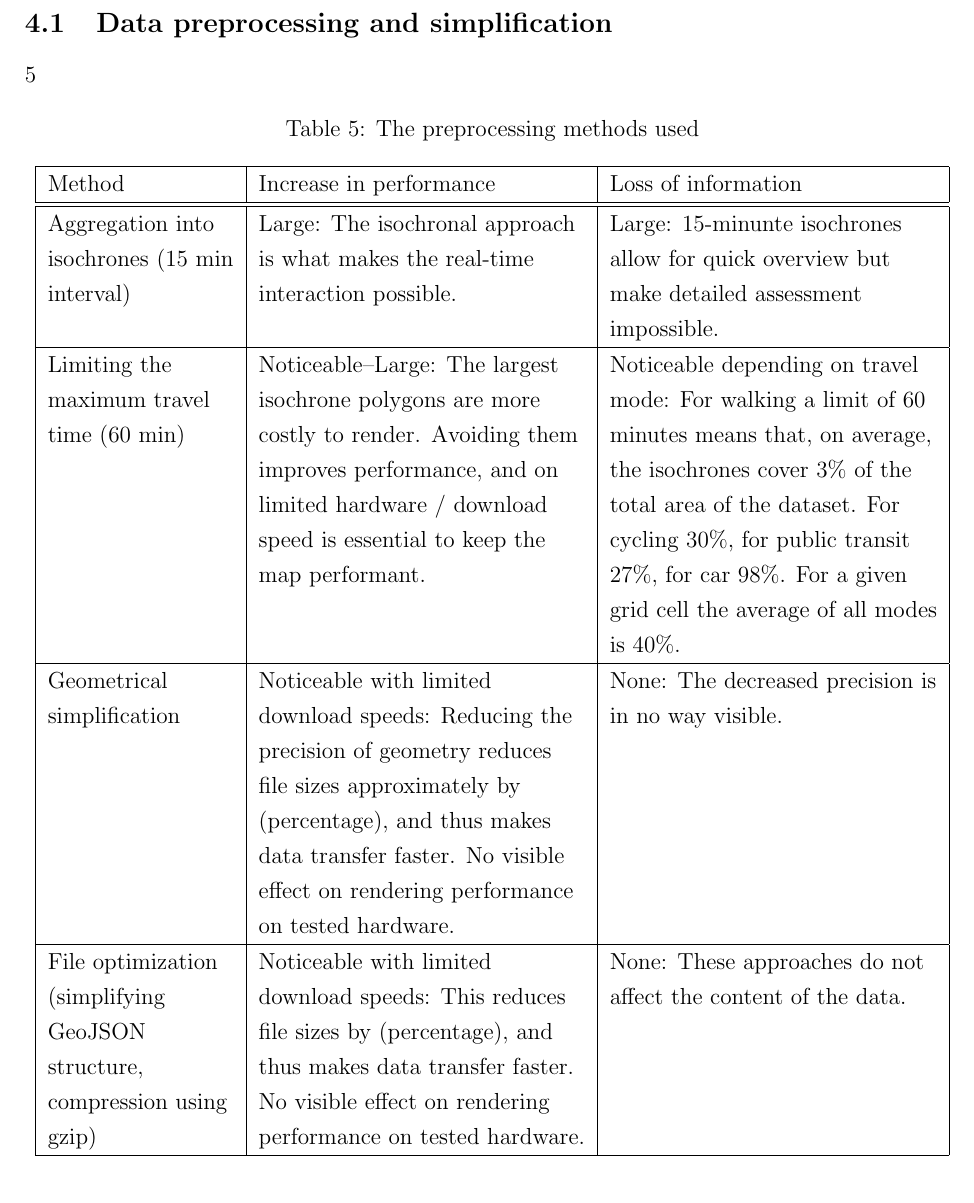
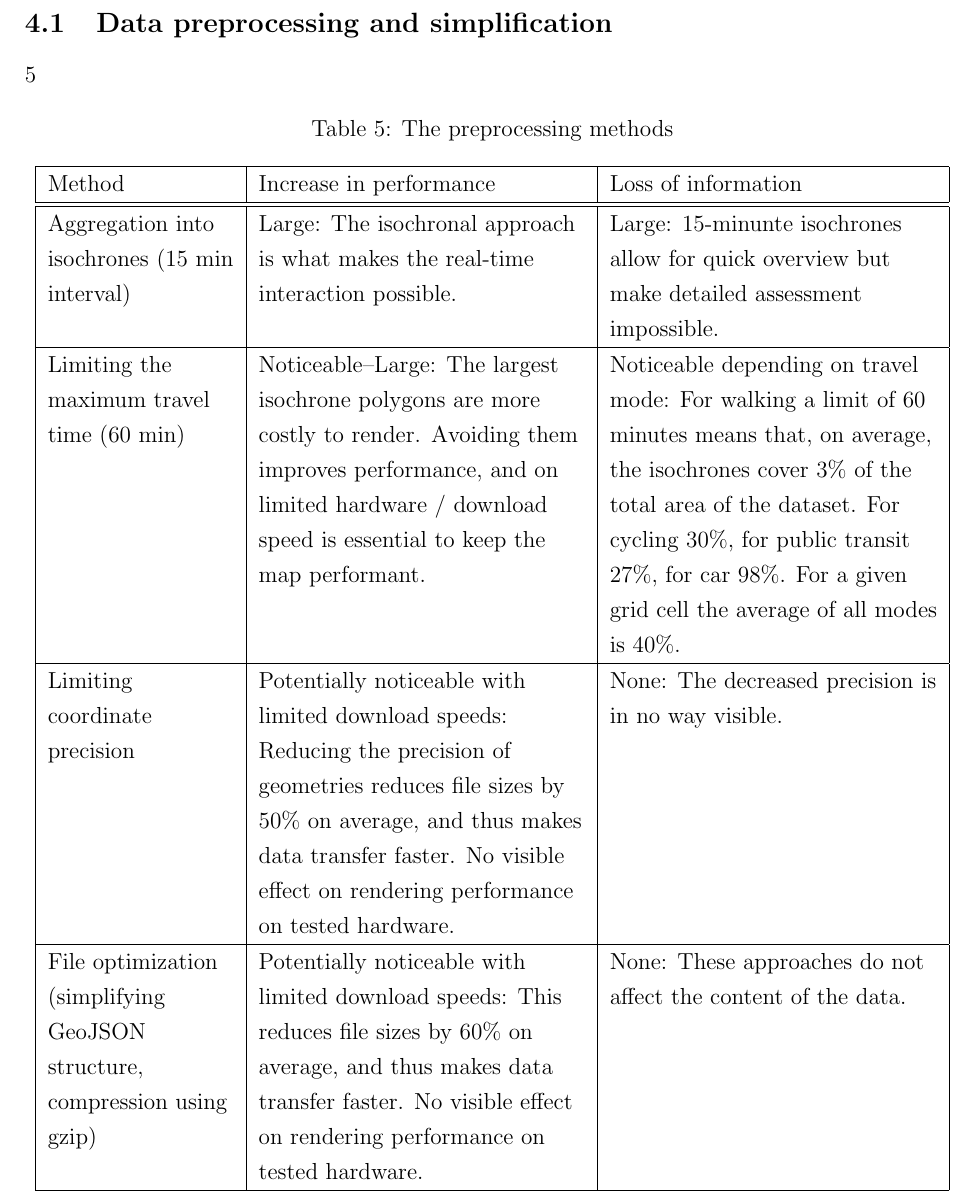
Before and after one commit to eemilhaa/thesis, a LaTeX thesis (thesis/main.tex, which reads thesis/visual/tables/preprocessing_methods.tex): part of page 25 of 47 before the commit and part of page 25 of 43 after it, cut so that both start at the same text. Compiled offline with pdfLaTeX.

Commit message:
update visuals

```diff
--- a/thesis/visual/tables/preprocessing_methods.tex
+++ b/thesis/visual/tables/preprocessing_methods.tex
@@ -1,5 +1,5 @@
 \begin{table}[H]
-	\caption{The preprocessing methods used}
+	\caption{The preprocessing methods}
 	\label{tab:preprocessing methods}
 	\centering
 	\begin{tabular}{ | L{0.2\textwidth} | L{0.35\textwidth} | L{0.35\textwidth} | }
@@ -26,17 +26,17 @@
 		For a given grid cell the average of all modes is 40\%.
 		\\
 		\hline
-		Geometrical simplification
-		& Noticeable with limited download speeds:
-		Reducing the precision of geometry reduces file sizes approximately by (percentage),  % TODO
+		Limiting coordinate precision
+		& Potentially noticeable with limited download speeds:
+		Reducing the precision of geometries reduces file sizes by 50\% on average,  % TODO
 		and thus makes data transfer faster.
 		No visible effect on rendering performance on tested hardware.
 		& None: The decreased precision is in no way visible.
 		\\
 		\hline
 		File optimization (simplifying GeoJSON structure, compression using gzip)
-		& Noticeable with limited download speeds:
-		This reduces file sizes by (percentage),  % TODO
+		& Potentially noticeable with limited download speeds:
+		This reduces file sizes by 60\% on average,  % TODO
 		and thus makes data transfer faster.
 		No visible effect on rendering performance on tested hardware.
 		& None: These approaches do not affect the content of the data.
```
Also changed, not shown: thesis/visual/figures/bug.png (added), thesis/visual/figures/diagrams/preprocessing.png, thesis/visual/figures/diagrams/study_design.png, thesis/visual/figures/survey/0.pdf, thesis/visual/figures/survey/1.pdf, thesis/visual/figures/survey/10.pdf, thesis/visual/figures/survey/11.pdf, thesis/visual/figures/survey/12.pdf, thesis/visual/figures/survey/13.pdf, thesis/visual/figures/survey/14.pdf, thesis/visual/figures/survey/2.pdf, thesis/visual/figures/survey/3.pdf, thesis/visual/figures/survey/4.pdf, thesis/visual/figures/survey/5.pdf, 5 more files.
